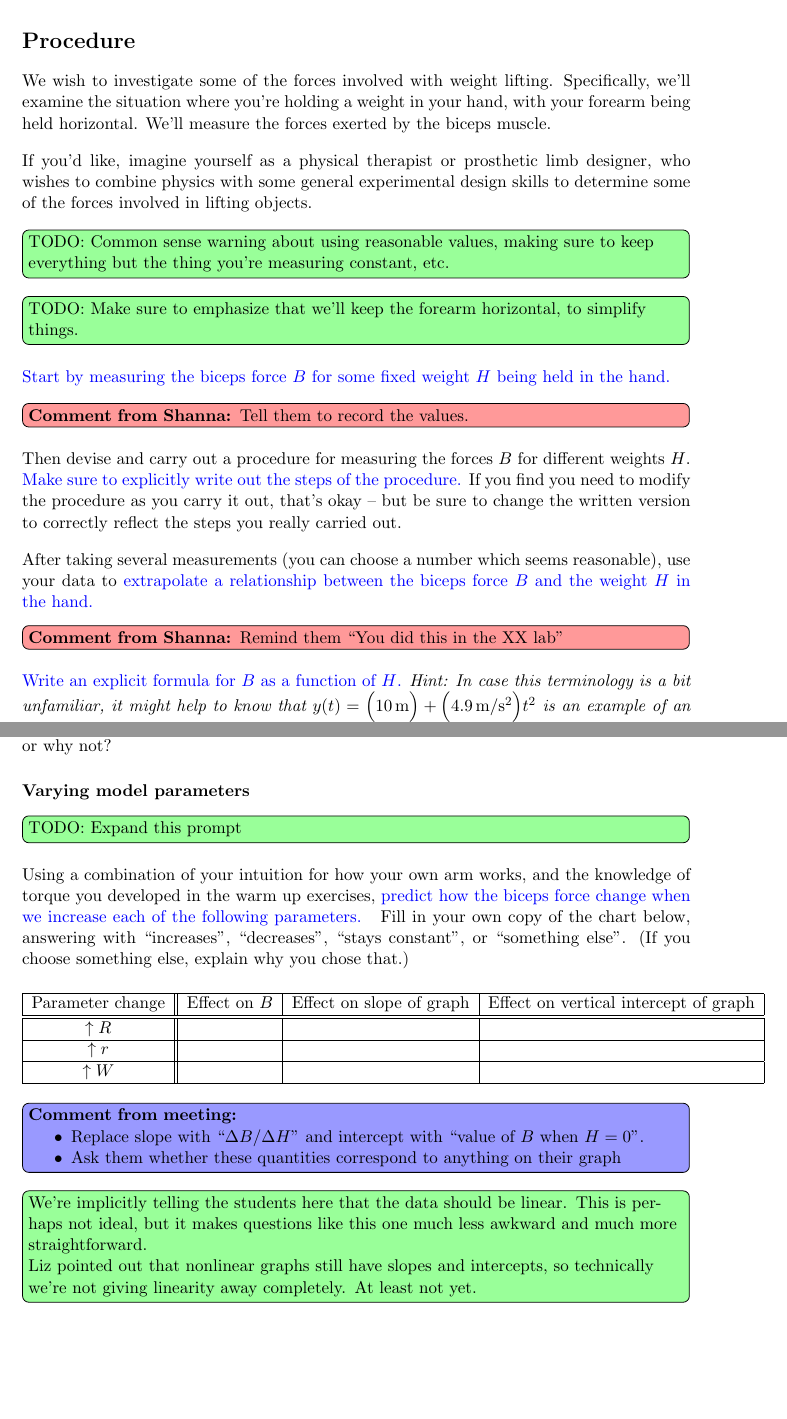
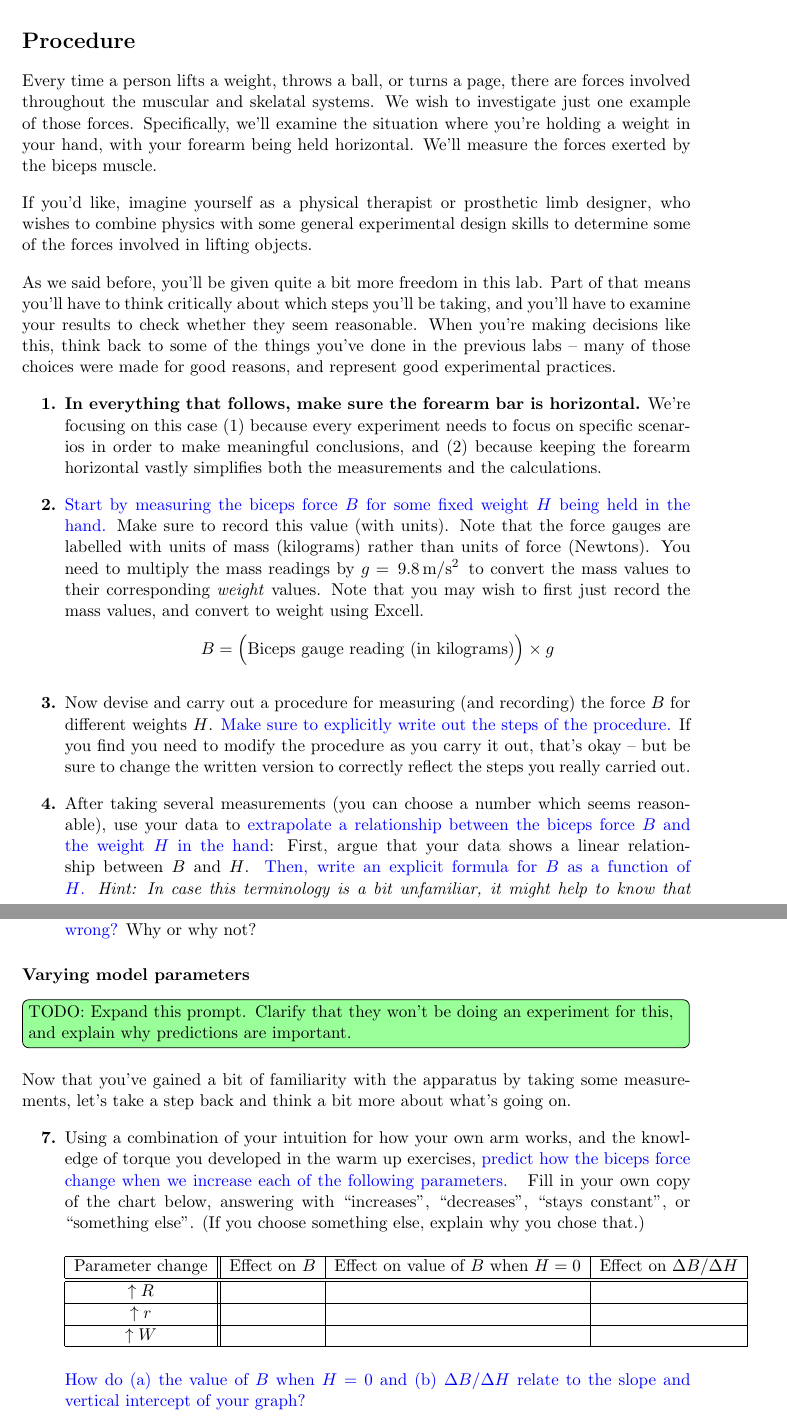
Before and after one commit to jjc385/6A, a LaTeX document (source/sandbox/exp6-edit.tex): two parts of pages 6 and 7 of 10 before the commit and two parts of pages 6 and 7 of 11 after it, joined at a grey line, cut so that both start at the same text, the shorter picture padded with empty space. Compiled offline with pdfLaTeX.

Commit message:
Minor changes to revised bicep lab

```diff
--- a/source/sandbox/exp6-edit.tex
+++ b/source/sandbox/exp6-edit.tex
@@ -316,7 +307,10 @@ Before we get into equations, take a moment to understand the equipment.
 
 \temp{\clearpage}
 \section*{Procedure}
-We wish to investigate some of the forces involved with weight lifting.
+Every time a person lifts a weight, throws a ball, or turns a page,
+there are forces involved throughout the muscular and skelatal systems.
+We wish to investigate just one example of those forces.
+%We wish to investigate some of the forces involved with weight lifting.
 Specifically, we'll examine the situation where you're holding a weight in your
 hand, with your forearm being held horizontal.
 We'll measure the forces exerted by the biceps muscle.
@@ -327,33 +321,54 @@ who wishes to combine physics with some
 general experimental design skills to determine
 some of the forces involved in lifting objects.
 
-\TODO{TODO:  Common sense warning about using reasonable values,
-making sure to keep everything but the thing you're measuring constant, etc.}
 
-%\TODO{ Discussion about which variables are relevant.
-%Answer -- forces, distances, angles.
-%Not sure whether to move this elsewhere}
+As we said before, you'll be given quite a bit more freedom in this lab.
+Part of that means you'll have to think critically about
+which steps you'll be taking, and you'll have to examine your results to
+check whether they seem reasonable.
+When you're making decisions like this, think back to some of the things
+you've done in the previous labs -- many of those choices were made
+for good reasons, and represent good experimental practices.
 
-\TODO{TODO: Make sure to emphasize that we'll keep the forearm horizontal,
-to simplify things.}
+\begin{enumerate}[series=labproc,label={\bf \arabic*.}]
 
+\item
+{\bf In everything that follows, make sure the forearm bar is horizontal.}
+We're focusing on this case
+(1) because every experiment needs to focus on specific scenarios in order to
+make meaningful conclusions,
+and (2) because keeping the forearm horizontal vastly simplifies both the
+measurements and the calculations.
+
+\item
 \question{Start by measuring the biceps force $B$
 for some fixed weight $H$ being held in the hand.}
-\TODOshanna{Tell them to record the values.}
+Make sure to record this value (with units).
+Note that the force gauges are labelled with units of mass (kilograms) rather
+than units of force (Newtons).
+You need to multiply the mass readings by $g=\smans{9.8}{m/s^2}$
+to convert the mass values to
+their corresponding \emph{weight} values.  Note that you may wish to first just
+record the mass values, and convert to weight using Excell.
+\eq{
+	B = \bparen{\text{Biceps gauge reading (in kilograms)}}\times g
+}
 
-Then devise and carry out a procedure for measuring the forces $B$ for
-different weights $H$.
+\item
+Now devise and carry out a procedure for measuring (and recording)
+the force $B$ for different weights $H$.
 \question{Make sure to explicitly write out the steps of the procedure.}
 If you find you need to modify the procedure as you carry it out,
 that's okay -- but be sure to change the written version to correctly
 reflect the steps you really carried out.
 
+\item
 After taking several measurements (you can choose a number which seems
 reasonable), use your data to
 \question{extrapolate a relationship between the biceps
-force $B$ and the weight $H$ in the hand.}
-\TODOshanna[inline,fancyline]{Remind them ``You did this in the XX lab''}
-\question{Write an explicit formula for $B$ as a function of $H$.}
+force $B$ and the weight $H$ in the hand}:
+First, argue that your data shows a linear relationship between $B$ and $H$.
+\question{Then, write an explicit formula for $B$ as a function of $H$.}
 \emph{Hint:  In case this terminology is a bit unfamiliar,
 it might help to know that
 $y(t) = \bparen{10\,\mathrm{m}} +\bparen{4.9\,\mathrm{m/s^2}}t^2$
@@ -381,11 +402,20 @@ you think this is okay?
 \question{Do you think it tells us our model is wrong?}
 Why or why not?
 
+\end{enumerate}
 
 
 
 \subsubsection*{Varying model parameters}
-\TODO{TODO: Expand this prompt}
+\TODO{TODO: Expand this prompt.  Clarify that they won't be doing an experiment
+for this, and explain why predictions are important.}
+
+Now that you've gained a bit of familiarity with the apparatus
+by taking some measurements,
+let's take a step back and think a bit more about what's going on.
+
+\begin{enumerate}[labproc]
+\item
 Using a combination of your intuition for how your own arm works,
 and the knowledge of torque you developed in the warm up exercises,
 \question{predict how the biceps force change when we increase
@@ -398,8 +428,10 @@ answering with ``increases'', ``decreases'',
 \\
 \begin{tabular}{|c||c|c|c|}
 	\hline
-	Parameter change & Effect on $B$ & Effect on slope of graph &
-	Effect on \yint  of graph \\ \hline \hline
+	Parameter change & Effect on $B$
+	& Effect on value of $B$ when $H=0$
+	& Effect on $\Delta B/\Delta H$
+	\\ \hline \hline
 	$\uparrow R$
 	& & &
 	\\ \hline
@@ -410,21 +442,8 @@ answering with ``increases'', ``decreases'',
 %	$\uparrow \alpha$
 	& & &
 	\\ \hline
+\end{tabular}\\
 
-\end{tabular}
-\TODOmeeting{
-\itemb
-	\item Replace slope with ``$\Delta B/\Delta H$'' and intercept with
-		``value of $B$ when $H=0$''.
-	\item Ask them whether these quantities correspond to anything on their
-		graph
-\iteme
-}
-\TODO{We're implicitly telling the students here that the data should be linear.
-	This is perhaps not ideal,
-	but it makes questions like this one much less awkward and
-	much more straightforward.
-	\\
-	Liz pointed out that nonlinear graphs still have slopes and intercepts,
-	so technically we're not giving linearity away completely.
-	At least not yet.
+\question{How do (a) the value of $B$ when $H=0$
+and (b) $\Delta B/\Delta H$
+relate to the slope and vertical intercept of your graph?}
@@ -450,11 +464,6 @@ on the slope and the \yint  of the graph.}
 	to realize that they don't want to find $B(r)$ }
 	-- doing so does answer the first question,
 	but it doesn't tell them anything about the slope or the \yint.}
-\TODO{
+
+\answer{
 	Subtlety:
-	Changing $r$ changes $\alpha$ as well.  This might be worth a footnote
-		(or mills), but I won't lose any sleep over it, and it won't
-		much affect the data.
-	{\bf If we really want to emphasize the importance of the angle
-		at which the force is applied, we probably want to address this more
-	than is already done.}
```
Also changed, not shown: source/sandbox/exp6-edit.pdf, source/sandbox/exp6-edit.tex (133 more changed lines).
